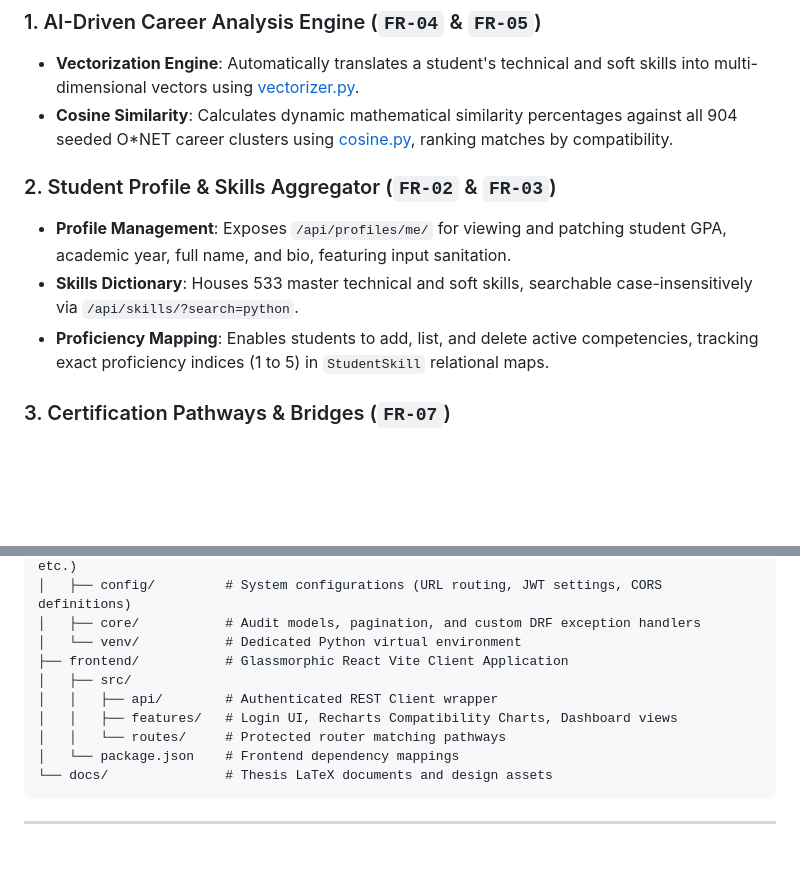
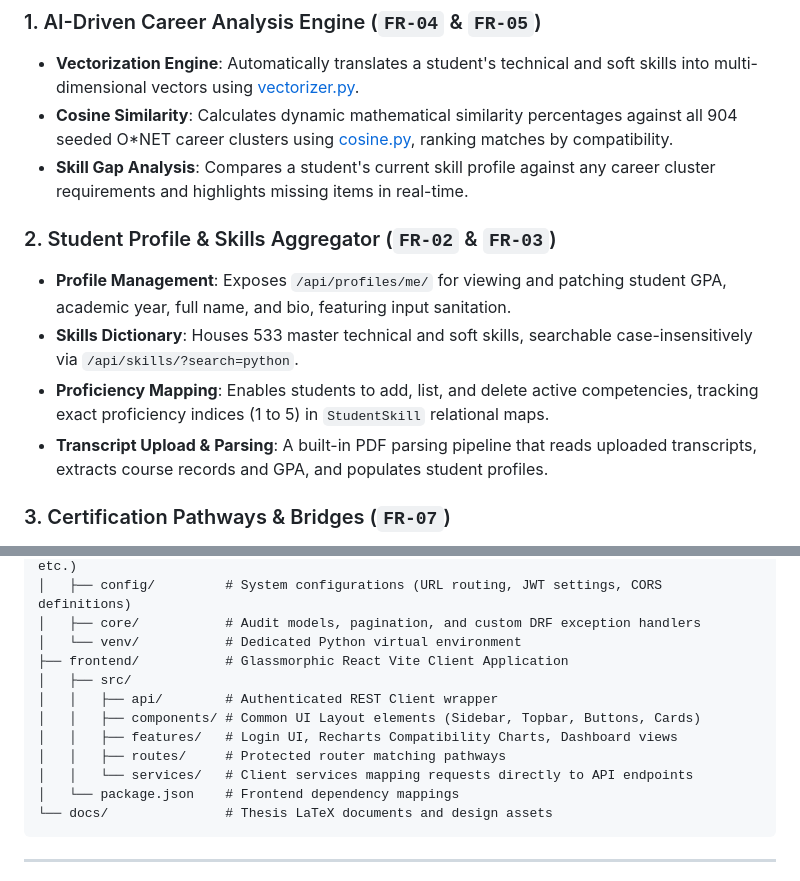
Before and after one commit to andremugabo/career-advisor, a Markdown page: README.md, 2 parts joined by grey strips. Drawn GitHub-style; blank space fills up the shorter version.

````diff
--- a/README.md
+++ b/README.md
@@ -13,11 +13,13 @@ The platform is divided into robust, decoupled domain modules located under `bac
 ### 1. AI-Driven Career Analysis Engine (`FR-04` & `FR-05`)
 * **Vectorization Engine**: Automatically translates a student's technical and soft skills into multi-dimensional vectors using [vectorizer.py](file:///Users/ntgr/Desktop/This.Mac/MYPROJECT/EMMERENCE/career-advisor/backend/ai/similarity/vectorizer.py).
 * **Cosine Similarity**: Calculates dynamic mathematical similarity percentages against all 904 seeded O*NET career clusters using [cosine.py](file:///Users/ntgr/Desktop/This.Mac/MYPROJECT/EMMERENCE/career-advisor/backend/ai/similarity/cosine.py), ranking matches by compatibility.
+* **Skill Gap Analysis**: Compares a student's current skill profile against any career cluster requirements and highlights missing items in real-time.
 
 ### 2. Student Profile & Skills Aggregator (`FR-02` & `FR-03`)
 * **Profile Management**: Exposes `/api/profiles/me/` for viewing and patching student GPA, academic year, full name, and bio, featuring input sanitation.
 * **Skills Dictionary**: Houses 533 master technical and soft skills, searchable case-insensitively via `/api/skills/?search=python`.
 * **Proficiency Mapping**: Enables students to add, list, and delete active competencies, tracking exact proficiency indices (1 to 5) in `StudentSkill` relational maps.
+* **Transcript Upload & Parsing**: A built-in PDF parsing pipeline that reads uploaded transcripts, extracts course records and GPA, and populates student profiles.
 
 ### 3. Certification Pathways & Bridges (`FR-07`)
 * **Standard Professional Certifications**: Tracks certifications (AWS, Coursera, Google) mapped to missing skill gaps.
@@ -57,8 +91,10 @@ career-advisor/
 ├── frontend/           # Glassmorphic React Vite Client Application
 │   ├── src/
 │   │   ├── api/        # Authenticated REST Client wrapper
+│   │   ├── components/ # Common UI Layout elements (Sidebar, Topbar, Buttons, Cards)
 │   │   ├── features/   # Login UI, Recharts Compatibility Charts, Dashboard views
-│   │   └── routes/     # Protected router matching pathways
+│   │   ├── routes/     # Protected router matching pathways
+│   │   └── services/   # Client services mapping requests directly to API endpoints
 │   └── package.json    # Frontend dependency mappings
 └── docs/               # Thesis LaTeX documents and design assets
 ```
````
Also changed, not shown: other parts of README.md (+33 -1 lines).
